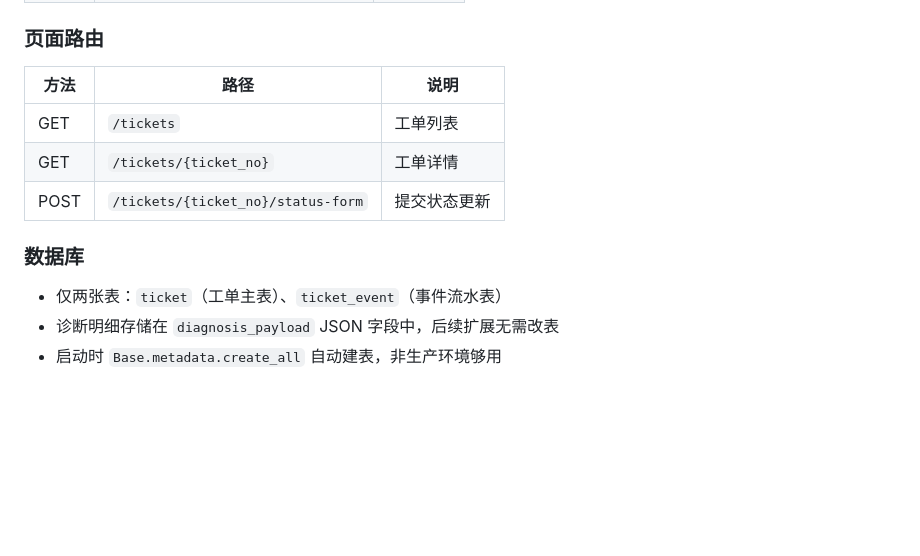
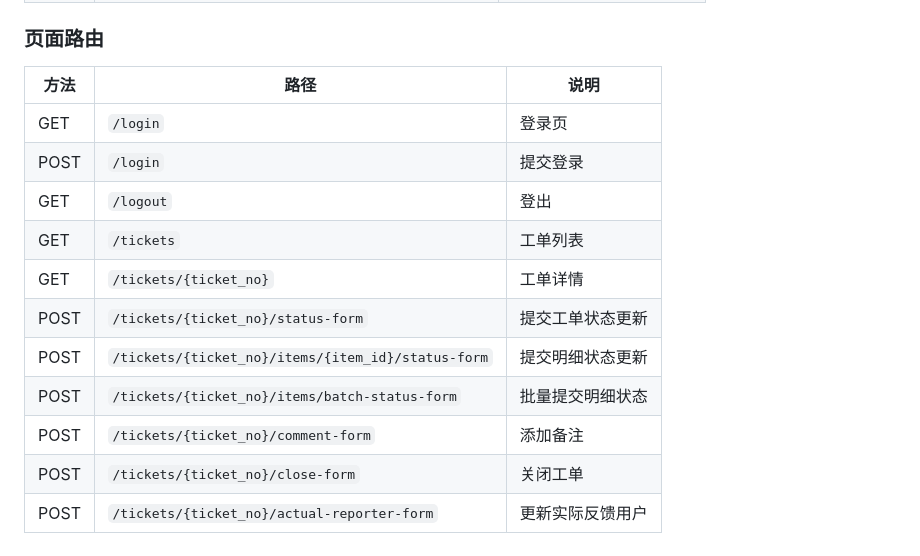
Before and after one commit to zhangxiaoqiong/ticket-system, a Markdown page: CLAUDE.md, the part around one of its changes. Rendered like a GitHub page; blank space fills up the shorter version.

```diff
--- a/CLAUDE.md
+++ b/CLAUDE.md
@@ -84,14 +132,16 @@ app/
 
 ### 页面路由
 
-| 方法   | 路径                                      | 说明           |
-| ------ | ----------------------------------------- | -------------- |
-| GET    | `/tickets`                                | 工单列表       |
-| GET    | `/tickets/{ticket_no}`                    | 工单详情       |
-| POST   | `/tickets/{ticket_no}/status-form`        | 提交状态更新   |
-
-### 数据库
-
-- 仅两张表：`ticket`（工单主表）、`ticket_event`（事件流水表）
-- 诊断明细存储在 `diagnosis_payload` JSON 字段中，后续扩展无需改表
-- 启动时 `Base.metadata.create_all` 自动建表，非生产环境够用
+| 方法   | 路径                                                      | 说明             |
+| ------ | --------------------------------------------------------- | ---------------- |
+| GET    | `/login`                                                  | 登录页           |
+| POST   | `/login`                                                  | 提交登录         |
+| GET    | `/logout`                                                 | 登出             |
+| GET    | `/tickets`                                                | 工单列表         |
+| GET    | `/tickets/{ticket_no}`                                    | 工单详情         |
+| POST   | `/tickets/{ticket_no}/status-form`                        | 提交工单状态更新 |
+| POST   | `/tickets/{ticket_no}/items/{item_id}/status-form`        | 提交明细状态更新 |
+| POST   | `/tickets/{ticket_no}/items/batch-status-form`            | 批量提交明细状态 |
+| POST   | `/tickets/{ticket_no}/comment-form`                       | 添加备注         |
+| POST   | `/tickets/{ticket_no}/close-form`                         | 关闭工单         |
+| POST   | `/tickets/{ticket_no}/actual-reporter-form`               | 更新实际反馈用户 |
```
Also changed, not shown: other parts of CLAUDE.md (+67 -19 lines).
